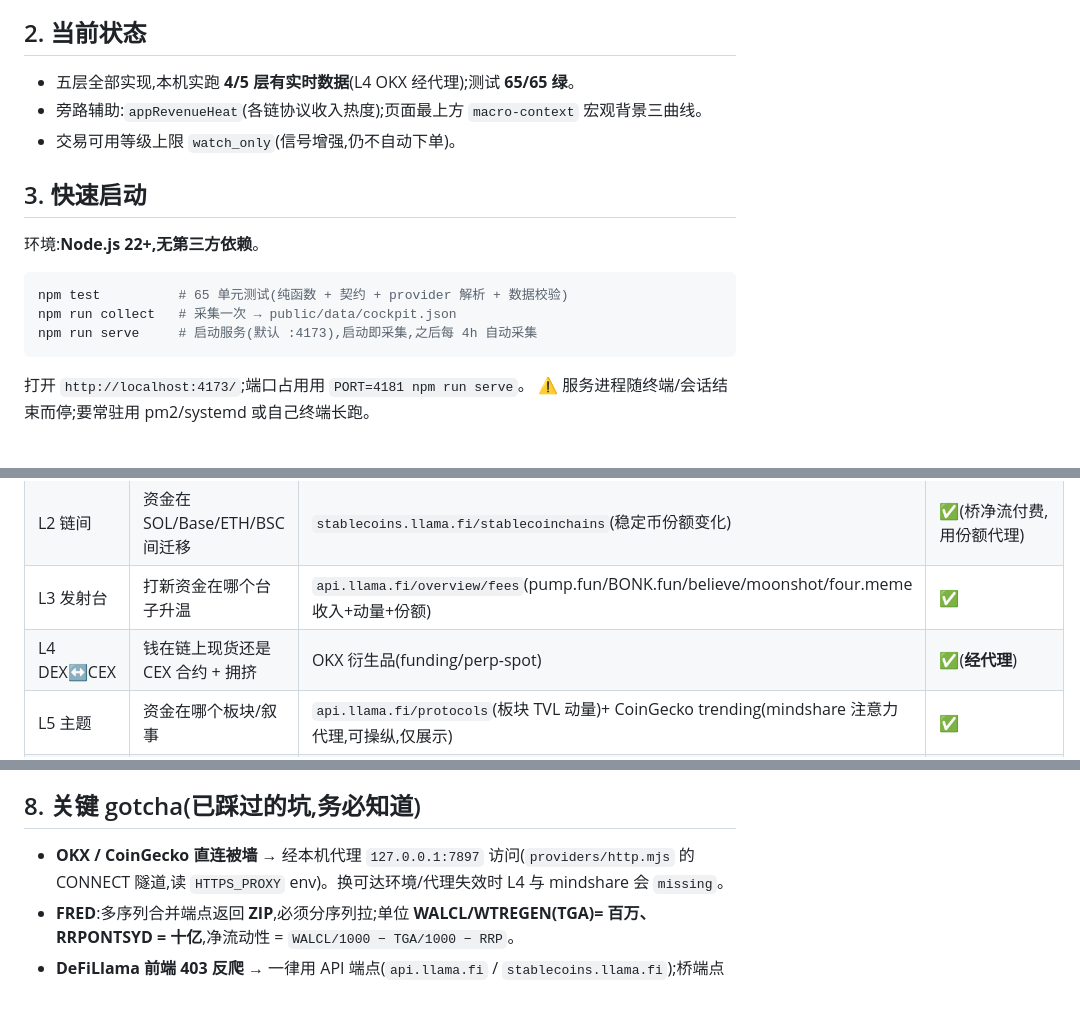
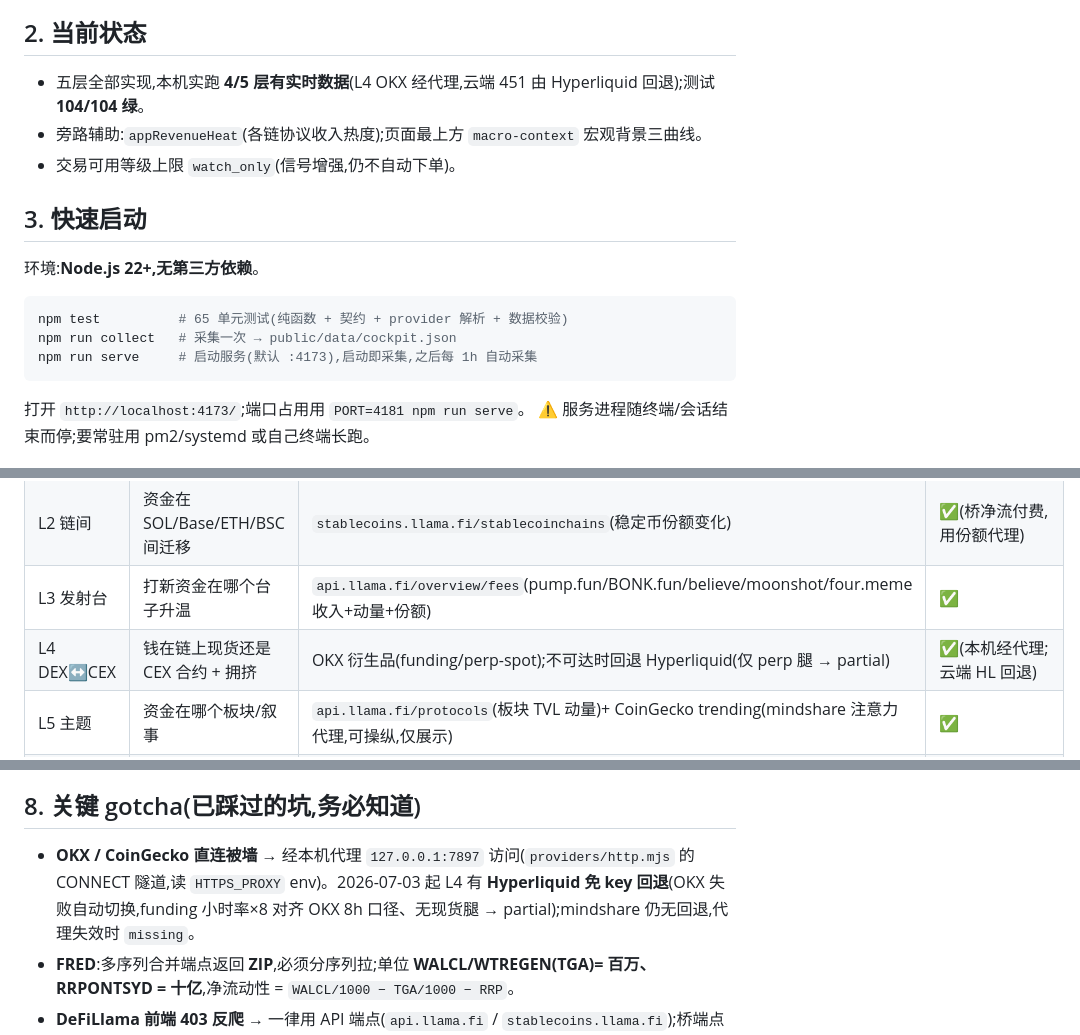
Before and after one commit to qahhaaaa/capital-flow-cockpit, a Markdown page: docs/project-handover.md, 3 parts joined by grey strips. Drawn GitHub-style; blank space fills up the shorter version.

````diff
--- a/docs/project-handover.md
+++ b/docs/project-handover.md
@@ -13,7 +13,7 @@
 
 ## 2. 当前状态
 
-- 五层全部实现,本机实跑 **4/5 层有实时数据**(L4 OKX 经代理);测试 **65/65 绿**。
+- 五层全部实现,本机实跑 **4/5 层有实时数据**(L4 OKX 经代理,云端 451 由 Hyperliquid 回退);测试 **104/104 绿**。
 - 旁路辅助:`appRevenueHeat`(各链协议收入热度);页面最上方 `macro-context` 宏观背景三曲线。
 - 交易可用等级上限 `watch_only`(信号增强,仍不自动下单)。
 
@@ -24,7 +24,7 @@
 ```bash
 npm test          # 65 单元测试(纯函数 + 契约 + provider 解析 + 数据校验)
 npm run collect   # 采集一次 → public/data/cockpit.json
-npm run serve     # 启动服务(默认 :4173),启动即采集,之后每 4h 自动采集
+npm run serve     # 启动服务(默认 :4173),启动即采集,之后每 1h 自动采集
 ```
 
 打开 `http://localhost:4173/`;端口占用用 `PORT=4181 npm run serve`。
@@ -59,7 +59,7 @@ public/data/cockpit.json         # 采集生成(不入库)
 | L1 宏观 | 放水/收水 | FRED 净流动性 `WALCL−TGA−RRP`(fredgraph.csv,无 key) | ✅ |
 | L2 链间 | 资金在 SOL/Base/ETH/BSC 间迁移 | `stablecoins.llama.fi/stablecoinchains`(稳定币份额变化) | ✅(桥净流付费,用份额代理) |
 | L3 发射台 | 打新资金在哪个台子升温 | `api.llama.fi/overview/fees`(pump.fun/BONK.fun/believe/moonshot/four.meme 收入+动量+份额) | ✅ |
-| L4 DEX↔CEX | 钱在链上现货还是 CEX 合约 + 拥挤 | OKX 衍生品(funding/perp-spot) | ✅(**经代理**) |
+| L4 DEX↔CEX | 钱在链上现货还是 CEX 合约 + 拥挤 | OKX 衍生品(funding/perp-spot);不可达时回退 Hyperliquid(仅 perp 腿 → partial) | ✅(本机经代理;云端 HL 回退) |
 | L5 主题 | 资金在哪个板块/叙事 | `api.llama.fi/protocols`(板块 TVL 动量)+ CoinGecko trending(mindshare 注意力代理,可操纵,仅展示) | ✅ |
 | 旁路 | 协议收入热度 | `api.llama.fi/overview/fees/{chain}` 各链 top 协议 | ✅(活动热度,**不进引擎/conviction**) |
 | 顶部 | 宏观背景(大科技 capex / AI ARR / 存储价) | **手工维护** `macro-context.json`(无免费实时 API,数据带来源) | ✅(非实时) |
@@ -77,7 +77,7 @@ public/data/cockpit.json         # 采集生成(不入库)
 
 ## 8. 关键 gotcha(已踩过的坑,务必知道)
 
-- **OKX / CoinGecko 直连被墙** → 经本机代理 `127.0.0.1:7897` 访问(`providers/http.mjs` 的 CONNECT 隧道,读 `HTTPS_PROXY` env)。换可达环境/代理失效时 L4 与 mindshare 会 `missing`。
+- **OKX / CoinGecko 直连被墙** → 经本机代理 `127.0.0.1:7897` 访问(`providers/http.mjs` 的 CONNECT 隧道,读 `HTTPS_PROXY` env)。2026-07-03 起 L4 有 **Hyperliquid 免 key 回退**(OKX 失败自动切换,funding 小时率×8 对齐 OKX 8h 口径、无现货腿 → partial);mindshare 仍无回退,代理失效时 `missing`。
 - **FRED**:多序列合并端点返回 **ZIP**,必须分序列拉;单位 **WALCL/WTREGEN(TGA)= 百万、RRPONTSYD = 十亿**,净流动性 = `WALCL/1000 − TGA/1000 − RRP`。
 - **DeFiLlama 前端 403 反爬** → 一律用 API 端点(`api.llama.fi` / `stablecoins.llama.fi`);桥端点 `bridges.llama.fi` 为 **402 付费**。
 - **OKX SWAP 的 `volCcy24h` 是 base 币数量**,USD 量 = `volCcy24h × last`(spot 的已是 USDT)。
````
Also changed, not shown: other parts of docs/project-handover.md (+2 -2 lines), .helloagents/CHANGELOG.md (+7 -0 lines), README.md (+8 -4 lines).
